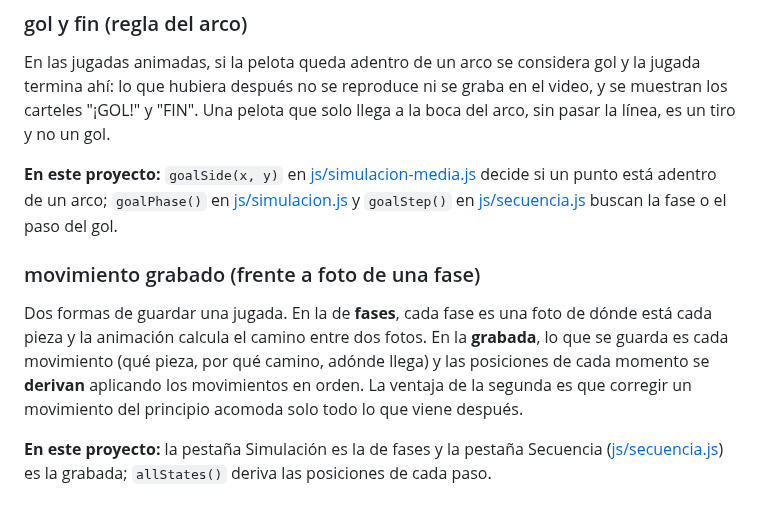
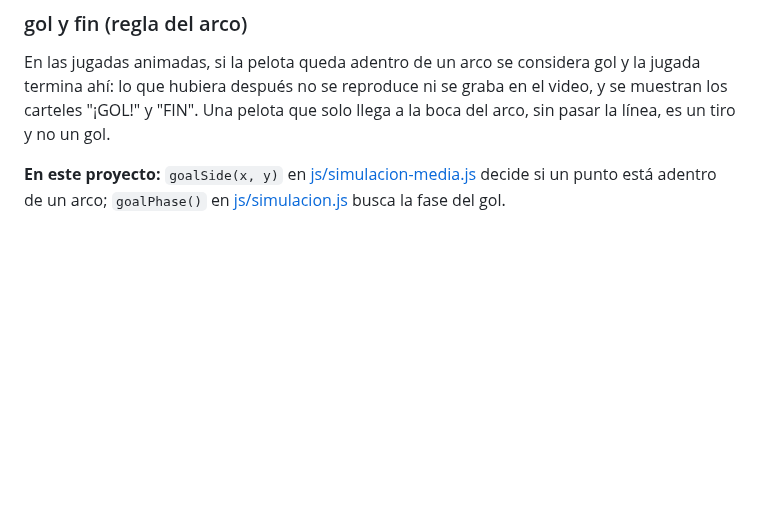
Before and after one commit to Lechuza22/DtCommander, a Markdown page: codemap/GLOSSARY.md, the part around the change. Drawn GitHub-style; blank space fills up the shorter version.

Commit message:
Se retira la solapa Secuencia (queda archivada en archivo/secuencia/); Simulación es la única forma de armar jugadas

```diff
--- a/codemap/GLOSSARY.md
+++ b/codemap/GLOSSARY.md
@@ -359,19 +359,5 @@ solo llega a la boca del arco, sin pasar la línea, es un tiro y no un gol.
 
 **En este proyecto:** `goalSide(x, y)` en
 [js/simulacion-media.js](js/simulacion-media.md) decide si un punto está
-adentro de un arco; `goalPhase()` en [js/simulacion.js](js/simulacion.md) y
-`goalStep()` en [js/secuencia.js](js/secuencia.md) buscan la fase o el paso
-del gol.
-
-### movimiento grabado (frente a foto de una fase)
-
-Dos formas de guardar una jugada. En la de **fases**, cada fase es una foto de
-dónde está cada pieza y la animación calcula el camino entre dos fotos. En la
-**grabada**, lo que se guarda es cada movimiento (qué pieza, por qué camino,
-adónde llega) y las posiciones de cada momento se **derivan** aplicando los
-movimientos en orden. La ventaja de la segunda es que corregir un movimiento
-del principio acomoda solo todo lo que viene después.
-
-**En este proyecto:** la pestaña Simulación es la de fases y la pestaña
-Secuencia ([js/secuencia.js](js/secuencia.md)) es la grabada; `allStates()`
-deriva las posiciones de cada paso.
+adentro de un arco; `goalPhase()` en [js/simulacion.js](js/simulacion.md)
+busca la fase del gol.
```
